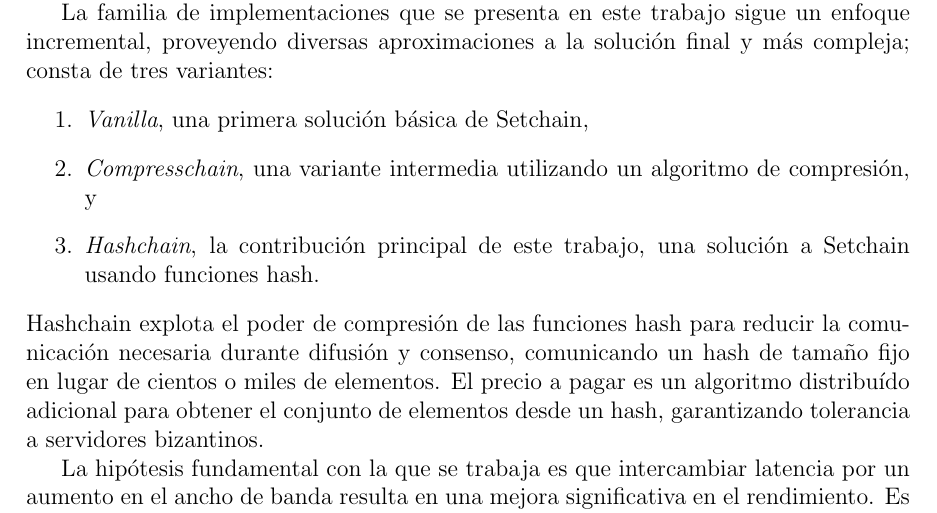
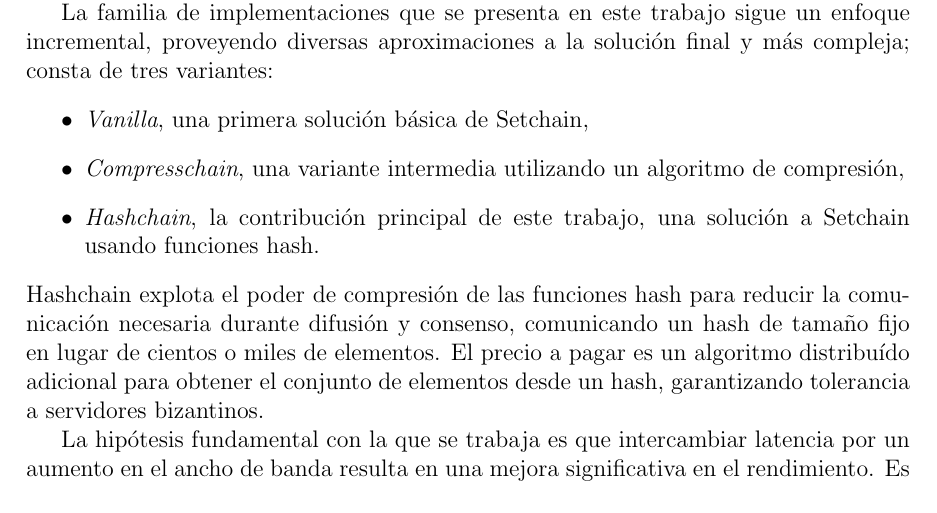
Before and after one commit to gabina/Hashchain, a LaTeX book (article.tex, which reads Introduction.tex): part of page 7 of 55, cut so that both start at the same text. Compiled offline with pdfLaTeX.

Commit message:
Small suggestions by Martin

```diff
--- a/Introduction.tex
+++ b/Introduction.tex
@@ -145,12 +145,12 @@ El desarrollo planteado a lo largo de este trabajo podría en principio portarse
 La familia de implementaciones que se presenta en este trabajo
 sigue un enfoque incremental, proveyendo diversas aproximaciones
 a la solución final y más compleja; consta de tres variantes:
-\begin{enumerate}
+\begin{itemize}
   \item \textit{\vanilla}, una primera solución básica de \setchain,
-  \item \textit{Compresschain}, una variante intermedia utilizando un algoritmo de compresión, y
+  \item \textit{Compresschain}, una variante intermedia utilizando un algoritmo de compresión,
   \item \textit{Hashchain}, la contribución principal de este trabajo, una solución
   a \setchain usando funciones hash.
-\end{enumerate}
+\end{itemize}
 %
 Hashchain explota el poder de compresión de las funciones hash para reducir la
 comunicación necesaria durante difusión y consenso, comunicando un hash de tamaño
```
